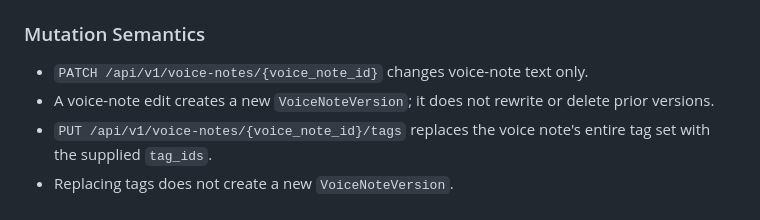
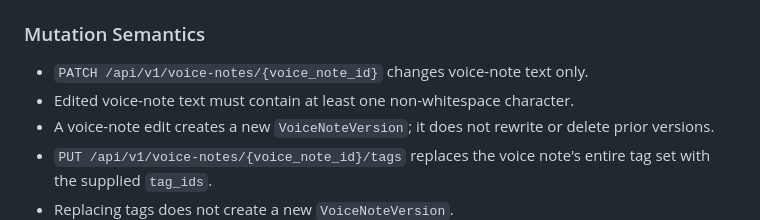
Before and after one commit to pentaxis93/oracy, a Markdown page: spec/backend-requirements.md, the part around the change. GitHub-like rendering.

```diff
--- a/spec/backend-requirements.md
+++ b/spec/backend-requirements.md
@@ -576,6 +576,8 @@ Semantics:
 
 - `PATCH /api/v1/voice-notes/{voice_note_id}` changes voice-note text
   only.
+- Edited voice-note text must contain at least one non-whitespace
+  character.
 - A voice-note edit creates a new `VoiceNoteVersion`; it does not
   rewrite or delete prior versions.
 - `PUT /api/v1/voice-notes/{voice_note_id}/tags` replaces the voice
```
Also changed, not shown: CHANGELOG.md (+2 -1 lines), spec/api-contract.md (+1 -0 lines).
